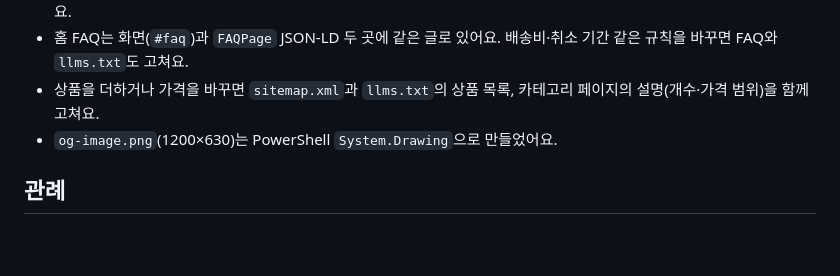
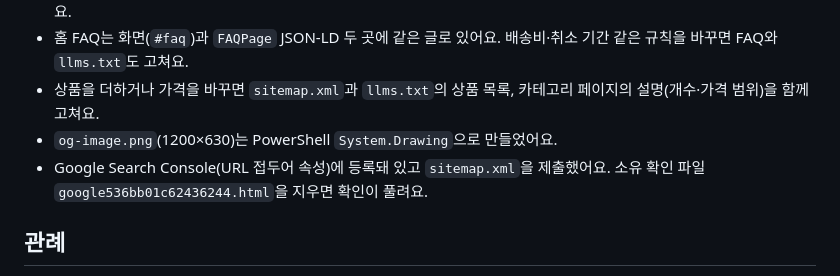
Before and after one commit to cau024-droid/test_tosspayments_shop, a Markdown page: CLAUDE.md, the part around the change. GitHub-like rendering; blank space fills up the shorter version.

```diff
--- a/CLAUDE.md
+++ b/CLAUDE.md
@@ -97,6 +97,7 @@ OOTD STORE: 빌드 도구 없이 HTML·CSS·바닐라 JS로 만든 쇼핑몰 샘
 - 홈 FAQ는 화면(`#faq`)과 `FAQPage` JSON-LD 두 곳에 같은 글로 있어요. 배송비·취소 기간 같은 규칙을 바꾸면 FAQ와 `llms.txt`도 고쳐요.
 - 상품을 더하거나 가격을 바꾸면 `sitemap.xml`과 `llms.txt`의 상품 목록, 카테고리 페이지의 설명(개수·가격 범위)을 함께 고쳐요.
 - `og-image.png`(1200×630)는 PowerShell `System.Drawing`으로 만들었어요.
+- Google Search Console(URL 접두어 속성)에 등록돼 있고 `sitemap.xml`을 제출했어요. 소유 확인 파일 `google536bb01c62436244.html`을 지우면 확인이 풀려요.
 
 ## 관례
 
```
Also changed, not shown: 261021study.md (+12 -0 lines).
